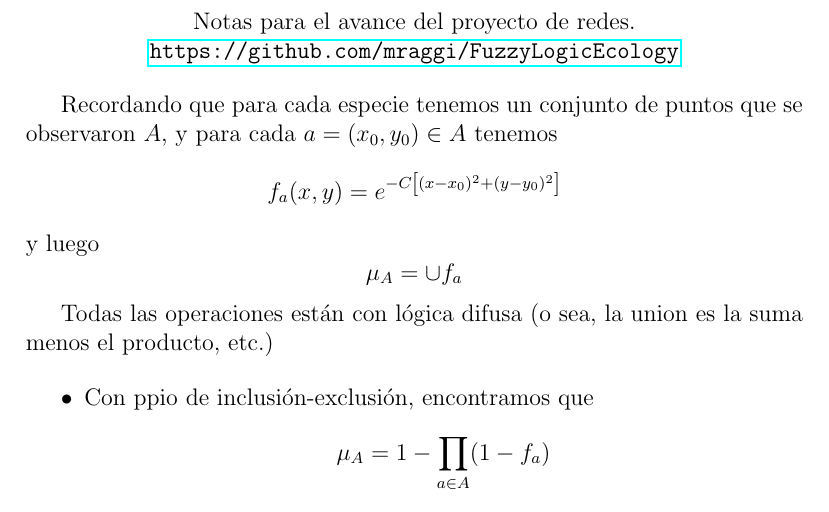
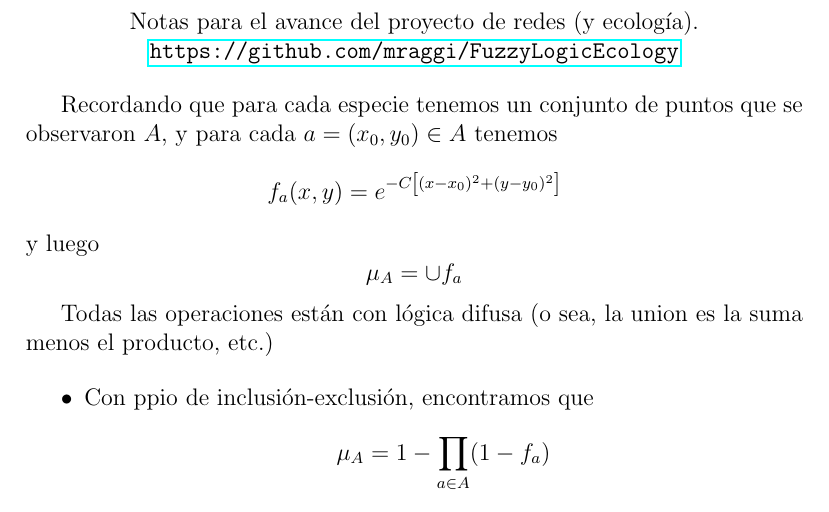
Before and after one commit to mraggi/FuzzyLogicEcology, a LaTeX document (Notas.tex): part of page 1 of 2, cut so that both start at the same text. Compiled offline with pdfLaTeX.

Commit message:
bla
Former-commit-id: dec4dd8c007e6c32adc2af66e1bdf2e4ff6d67e1

```diff
--- a/Notas.tex
+++ b/Notas.tex
@@ -5,7 +5,7 @@
 
 \begin{document}
 	\begin{center}
-	  Notas para el avance del proyecto de redes.
+	  Notas para el avance del proyecto de redes (y ecología).
 
 		\url{https://github.com/mraggi/FuzzyLogicEcology}
 	\end{center}
```
